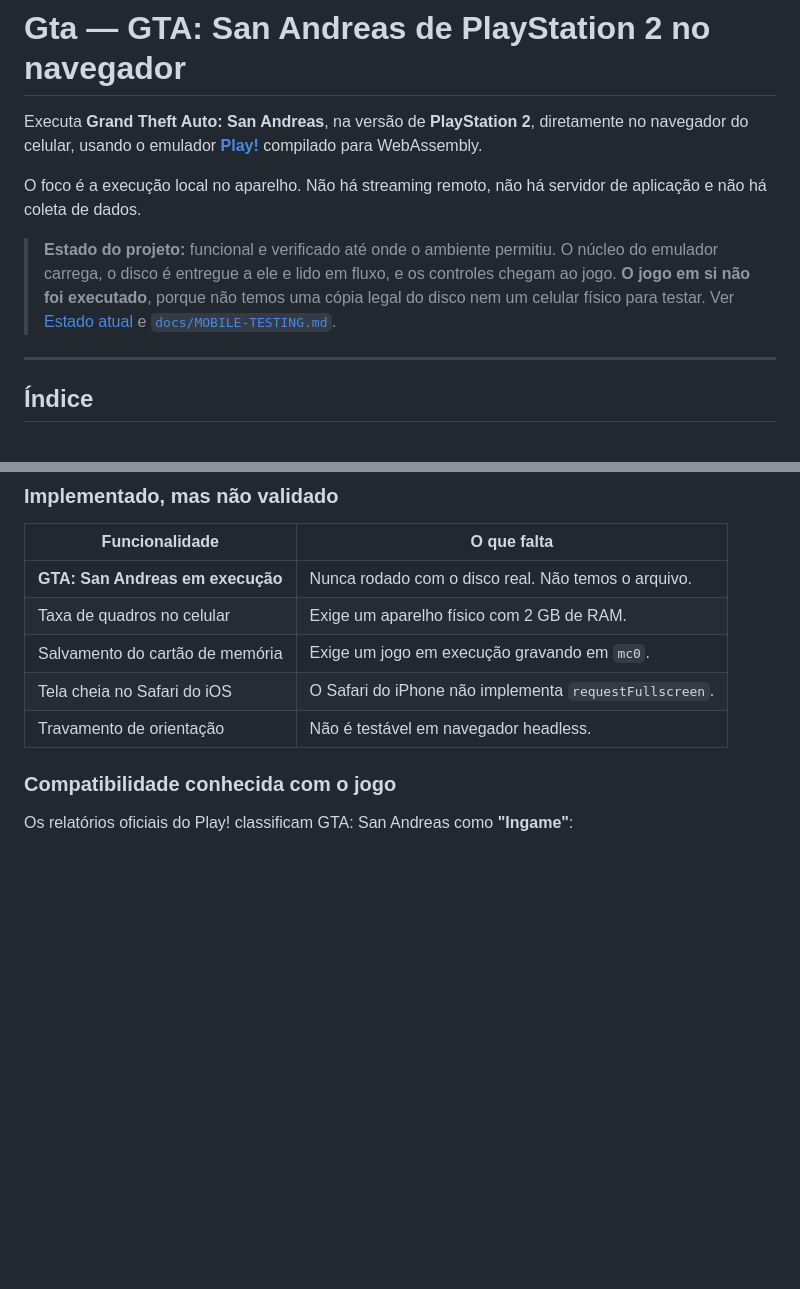
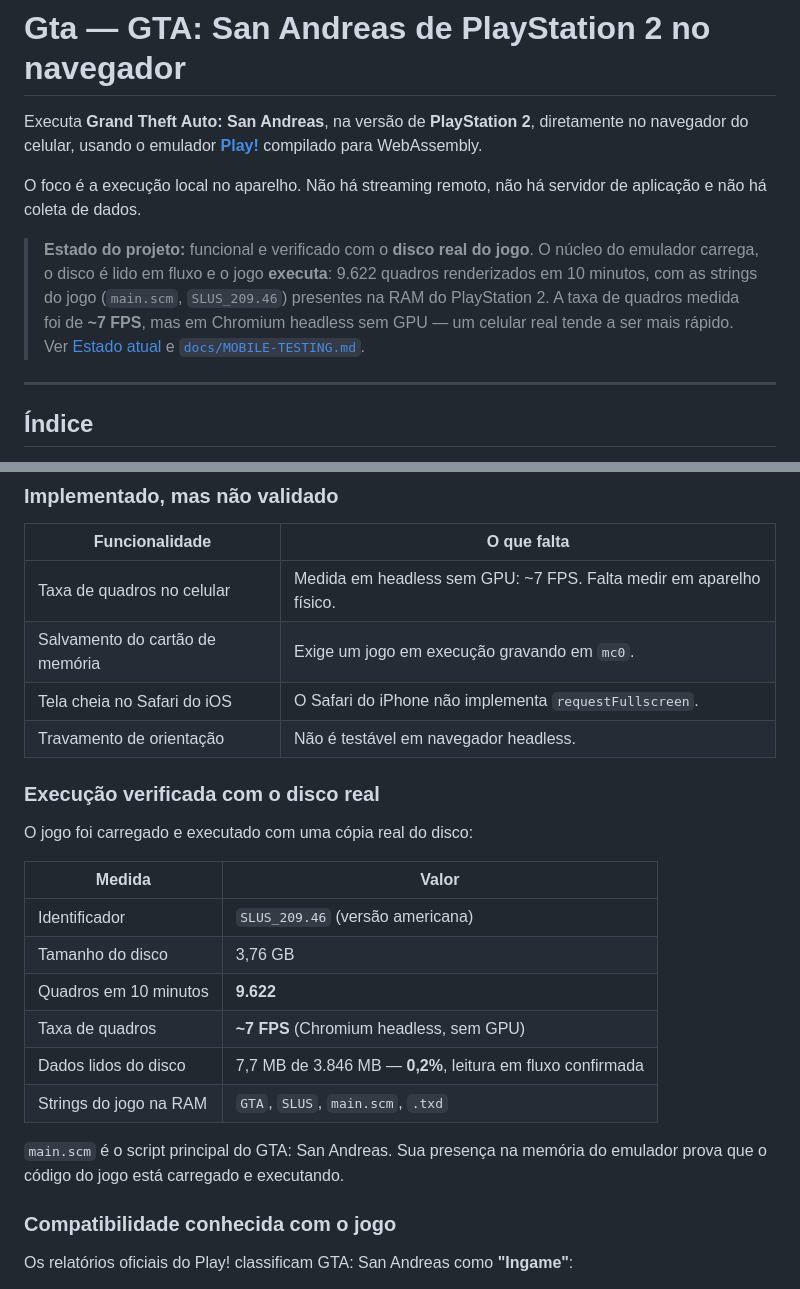
Before and after one commit to Souzzaaxzy/Gta, a Markdown page: README.md, 2 parts joined by grey strips. GitHub-like rendering; blank space fills up the shorter version.

```diff
--- a/README.md
+++ b/README.md
@@ -7,10 +7,11 @@ compilado para WebAssembly.
 O foco é a execução local no aparelho. Não há streaming remoto, não há servidor de aplicação
 e não há coleta de dados.
 
-> **Estado do projeto:** funcional e verificado até onde o ambiente permitiu. O núcleo do
-> emulador carrega, o disco é entregue a ele e lido em fluxo, e os controles chegam ao
-> jogo. **O jogo em si não foi executado**, porque não temos uma cópia legal do disco nem um
-> celular físico para testar. Ver [Estado atual](#estado-atual) e
+> **Estado do projeto:** funcional e verificado com o **disco real do jogo**. O núcleo do
+> emulador carrega, o disco é lido em fluxo e o jogo **executa**: 9.622 quadros renderizados
+> em 10 minutos, com as strings do jogo (`main.scm`, `SLUS_209.46`) presentes na RAM do
+> PlayStation 2. A taxa de quadros medida foi de **~7 FPS**, mas em Chromium headless sem
+> GPU — um celular real tende a ser mais rápido. Ver [Estado atual](#estado-atual) e
 > [`docs/MOBILE-TESTING.md`](docs/MOBILE-TESTING.md).
 
 ---
@@ -97,11 +98,26 @@ Cada item abaixo foi verificado ou não. Não há afirmações sem evidência.
 
 | Funcionalidade | O que falta |
 |---|---|
-| **GTA: San Andreas em execução** | Nunca rodado com o disco real. Não temos o arquivo. |
-| Taxa de quadros no celular | Exige um aparelho físico com 2 GB de RAM. |
+| Taxa de quadros no celular | Medida em headless sem GPU: ~7 FPS. Falta medir em aparelho físico. |
 | Salvamento do cartão de memória | Exige um jogo em execução gravando em `mc0`. |
 | Tela cheia no Safari do iOS | O Safari do iPhone não implementa `requestFullscreen`. |
 | Travamento de orientação | Não é testável em navegador headless. |
+
+### Execução verificada com o disco real
+
+O jogo foi carregado e executado com uma cópia real do disco:
+
+| Medida | Valor |
+|---|---|
+| Identificador | `SLUS_209.46` (versão americana) |
+| Tamanho do disco | 3,76 GB |
+| Quadros em 10 minutos | **9.622** |
+| Taxa de quadros | **~7 FPS** (Chromium headless, sem GPU) |
+| Dados lidos do disco | 7,7 MB de 3.846 MB — **0,2%**, leitura em fluxo confirmada |
+| Strings do jogo na RAM | `GTA`, `SLUS`, `main.scm`, `.txd` |
+
+`main.scm` é o script principal do GTA: San Andreas. Sua presença na memória do emulador
+prova que o código do jogo está carregado e executando.
 
 ### Compatibilidade conhecida com o jogo
 
```
Also changed, not shown: docs/MOBILE-TESTING.md (+120 -13 lines).
